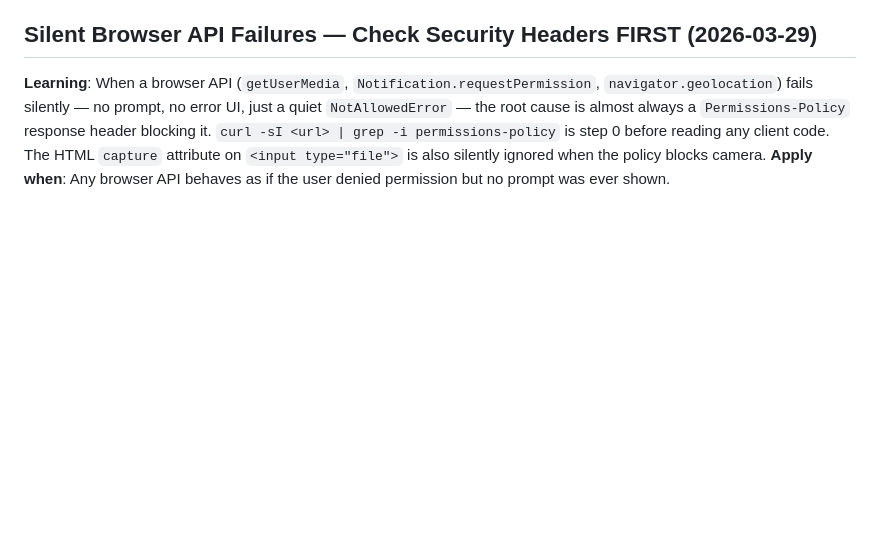
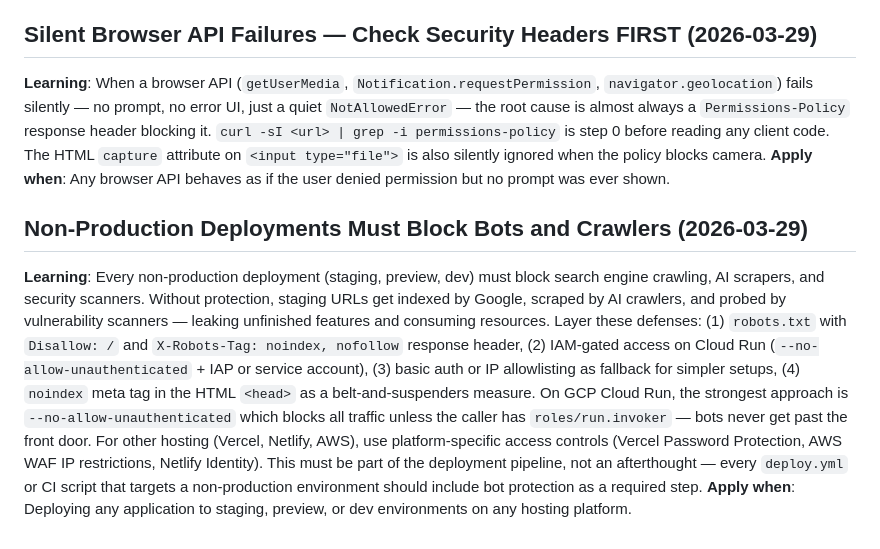
Before and after one commit to forge-arcana/forge, a Markdown page: learnings/global-patterns.md, the part around the change. GitHub-like rendering; blank space fills up the shorter version.

Commit message:
Add non-production bot protection as deployment convention
Learning + stack guide: staging/preview deployments must block bots and
crawlers. GCP Cloud Run: --no-allow-unauthenticated. All platforms:
robots.txt Disallow, X-Robots-Tag noindex, wired into deploy pipeline.

Co-Authored-By: Claude Opus 4.6 <noreply@anthropic.com>

```diff
--- a/learnings/global-patterns.md
+++ b/learnings/global-patterns.md
@@ -154,3 +154,7 @@
 ## Silent Browser API Failures — Check Security Headers FIRST (2026-03-29)
 **Learning**: When a browser API (`getUserMedia`, `Notification.requestPermission`, `navigator.geolocation`) fails silently — no prompt, no error UI, just a quiet `NotAllowedError` — the root cause is almost always a `Permissions-Policy` response header blocking it. `curl -sI <url> | grep -i permissions-policy` is step 0 before reading any client code. The HTML `capture` attribute on `<input type="file">` is also silently ignored when the policy blocks camera.
 **Apply when**: Any browser API behaves as if the user denied permission but no prompt was ever shown.
+
+## Non-Production Deployments Must Block Bots and Crawlers (2026-03-29)
+**Learning**: Every non-production deployment (staging, preview, dev) must block search engine crawling, AI scrapers, and security scanners. Without protection, staging URLs get indexed by Google, scraped by AI crawlers, and probed by vulnerability scanners — leaking unfinished features and consuming resources. Layer these defenses: (1) `robots.txt` with `Disallow: /` and `X-Robots-Tag: noindex, nofollow` response header, (2) IAM-gated access on Cloud Run (`--no-allow-unauthenticated` + IAP or service account), (3) basic auth or IP allowlisting as fallback for simpler setups, (4) `noindex` meta tag in the HTML `<head>` as a belt-and-suspenders measure. On GCP Cloud Run, the strongest approach is `--no-allow-unauthenticated` which blocks all traffic unless the caller has `roles/run.invoker` — bots never get past the front door. For other hosting (Vercel, Netlify, AWS), use platform-specific access controls (Vercel Password Protection, AWS WAF IP restrictions, Netlify Identity). This must be part of the deployment pipeline, not an afterthought — every `deploy.yml` or CI script that targets a non-production environment should include bot protection as a required step.
+**Apply when**: Deploying any application to staging, preview, or dev environments on any hosting platform.
```
Also changed, not shown: skills/forge/stack-guide.md (+1 -0 lines).
